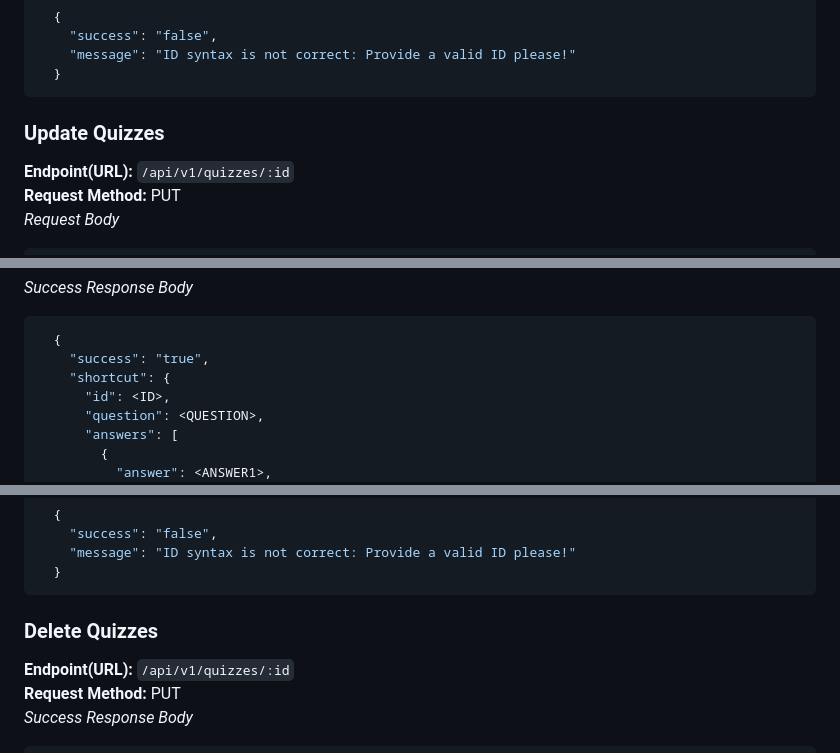
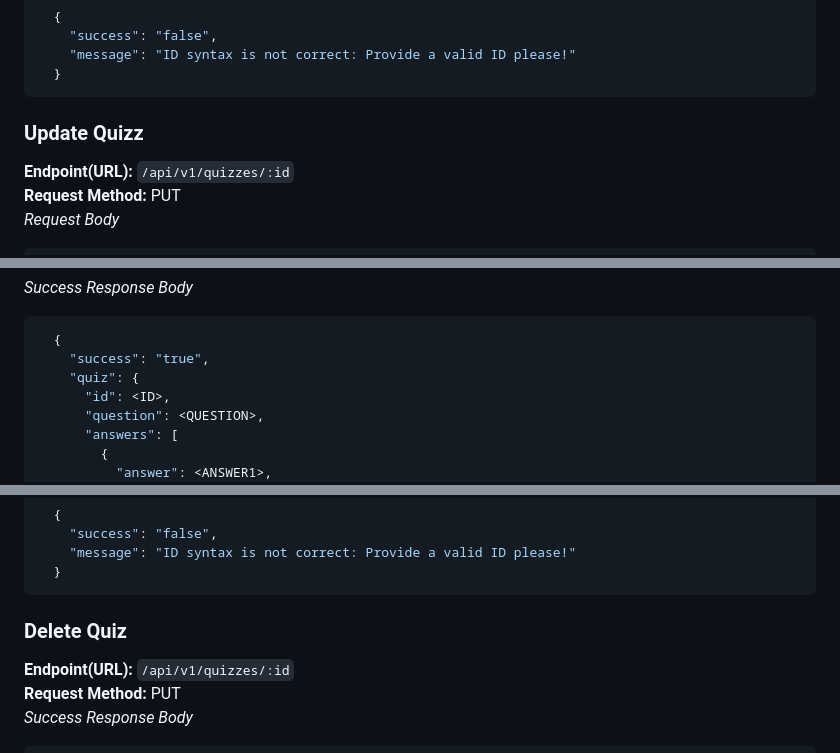
Before and after one commit to ghaliaInes66/Online-Quiz-Game, a Markdown page: README.md, 3 parts joined by grey strips. GitHub-like rendering.

````diff
--- a/README.md
+++ b/README.md
@@ -247,7 +247,7 @@ No answers provided:
   }
 ```
 
-### Update Quizzes
+### Update Quizz
 **Endpoint(URL):** `/api/v1/quizzes/:id` \
 **Request Method:** <span style="color:grey;">PUT</span> \
 <em>Request Body</em>
@@ -278,7 +278,7 @@ No answers provided:
 ```json
   {
     "success": "true",
-    "shortcut": {
+    "quiz": {
       "id": <ID>,
       "question": <QUESTION>,
       "answers": [
@@ -317,7 +317,7 @@ No answers provided:
   }
 ```
 
-### Delete Quizzes
+### Delete Quiz
 **Endpoint(URL):** `/api/v1/quizzes/:id` \
 **Request Method:** <span style="color:grey;">PUT</span> \
 <em style="color:green">Success Response Body</em>
````
Also changed, not shown: other parts of README.md (+104 -4 lines).
